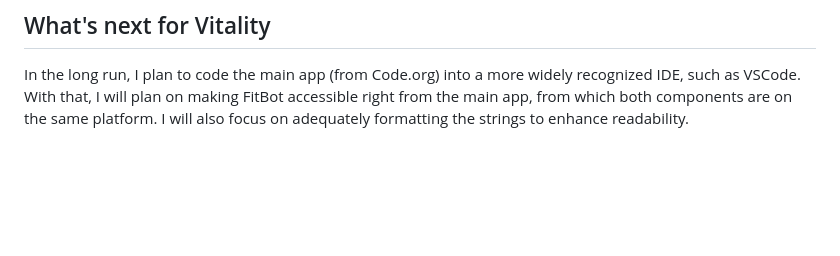
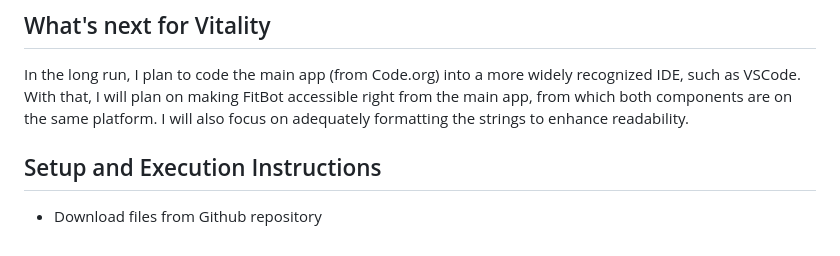
Before and after one commit to cassandracaluag/Vitality, a Markdown page: README.md, the part around the change. Rendered like a GitHub page; blank space fills up the shorter version.

```diff
--- a/README.md
+++ b/README.md
@@ -21,3 +21,6 @@ This hackathon was an invaluable learning experience, as I got to learn more abo
 
 ## What's next for Vitality
 In the long run, I plan to code the main app (from Code.org) into a more widely recognized IDE, such as VSCode. With that, I will plan on making FitBot accessible right from the main app, from which both components are on the same platform. I will also focus on adequately formatting the strings to enhance readability.
+
+## Setup and Execution Instructions
+- Download files from Github repository
```
